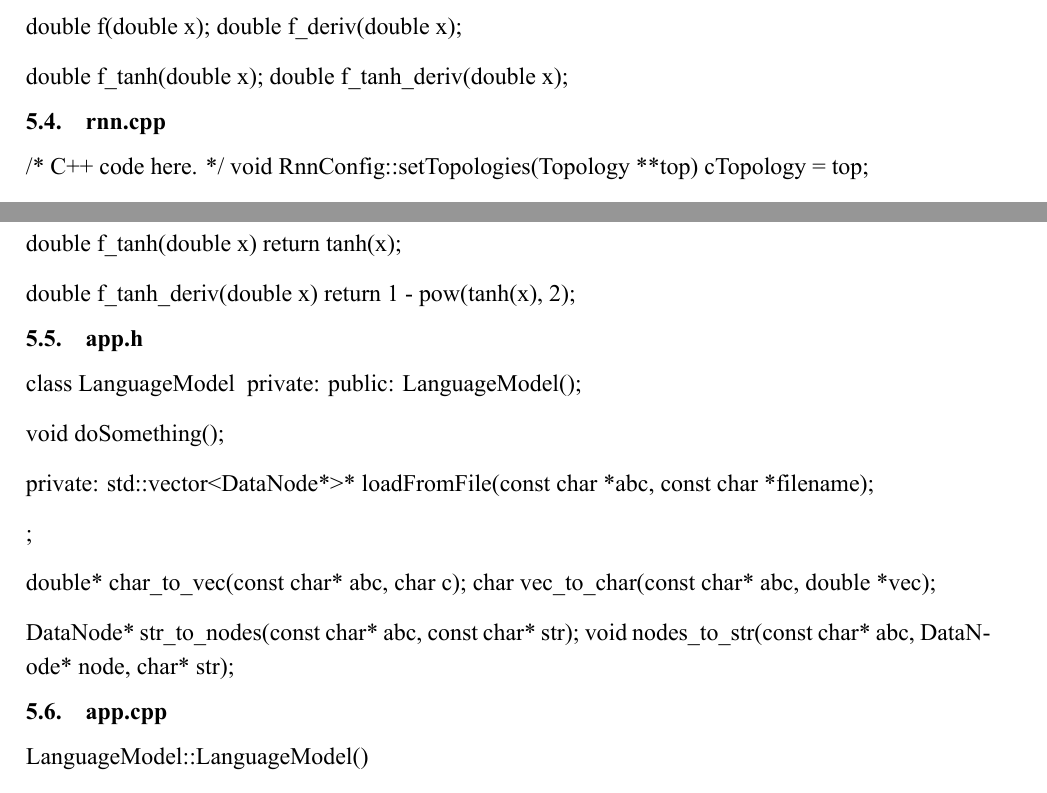
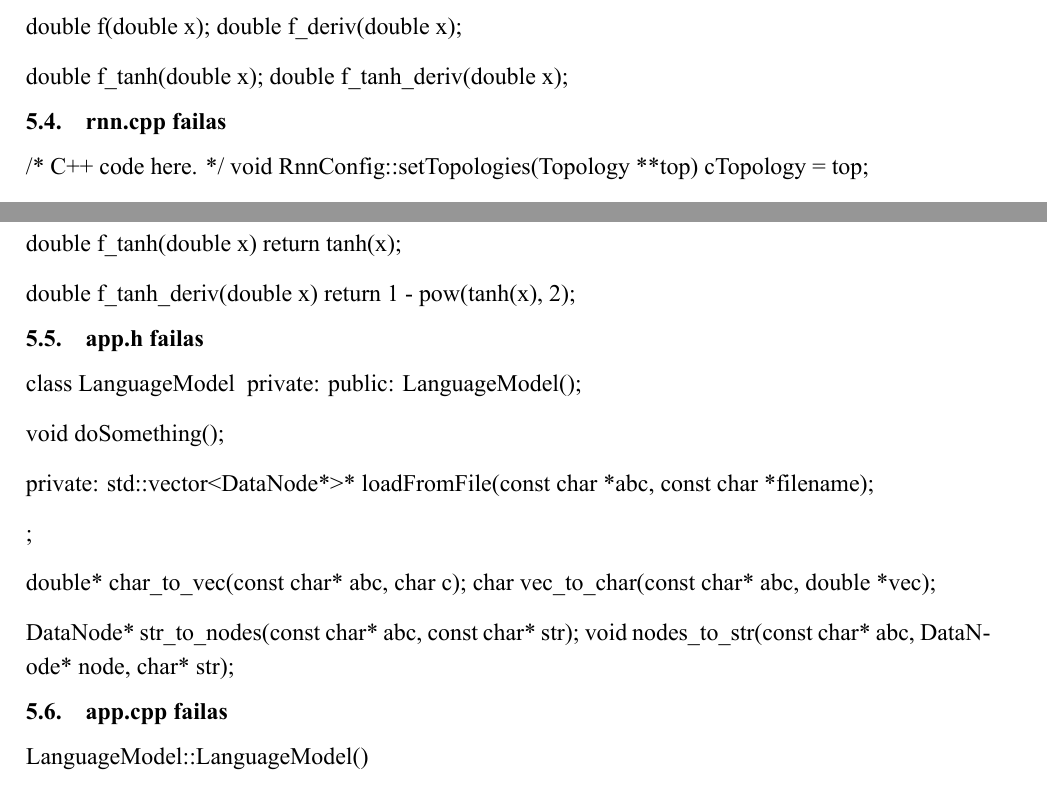
Before and after one commit to riabcinskis/rnn, a LaTeX document (latex/main.tex, which reads latex/sections/priedai.tex): two parts of pages 48 and 56 of 58, joined at a grey line, cut so that both start at the same text. Compiled offline with XeLaTeX.

Commit message:
fixes in appendix

```diff
--- a/latex/sections/priedai.tex
+++ b/latex/sections/priedai.tex
@@ -982,7 +982,7 @@ double f\_tanh\_deriv(double x);
 
 
 
-\subsection{rnn.cpp}
+\subsection{rnn.cpp failas}
 
 /* C++ code here. */
 void RnnConfig::setTopologies(Topology **top){
@@ -1713,7 +1713,7 @@ double f\_tanh\_deriv(double x){
 }
 
 
-\subsection{app.h}
+\subsection{app.h failas}
 
 
 class LanguageModel {
@@ -1736,7 +1736,7 @@ void nodes\_to\_str(const char* abc, DataNode* node, char* str);
 
 
 
-\subsection{app.cpp}
+\subsection{app.cpp failas}
 
 LanguageModel::LanguageModel(){
 
```
Also changed, not shown: latex/sections/priedai.tex (4 more changed lines).
